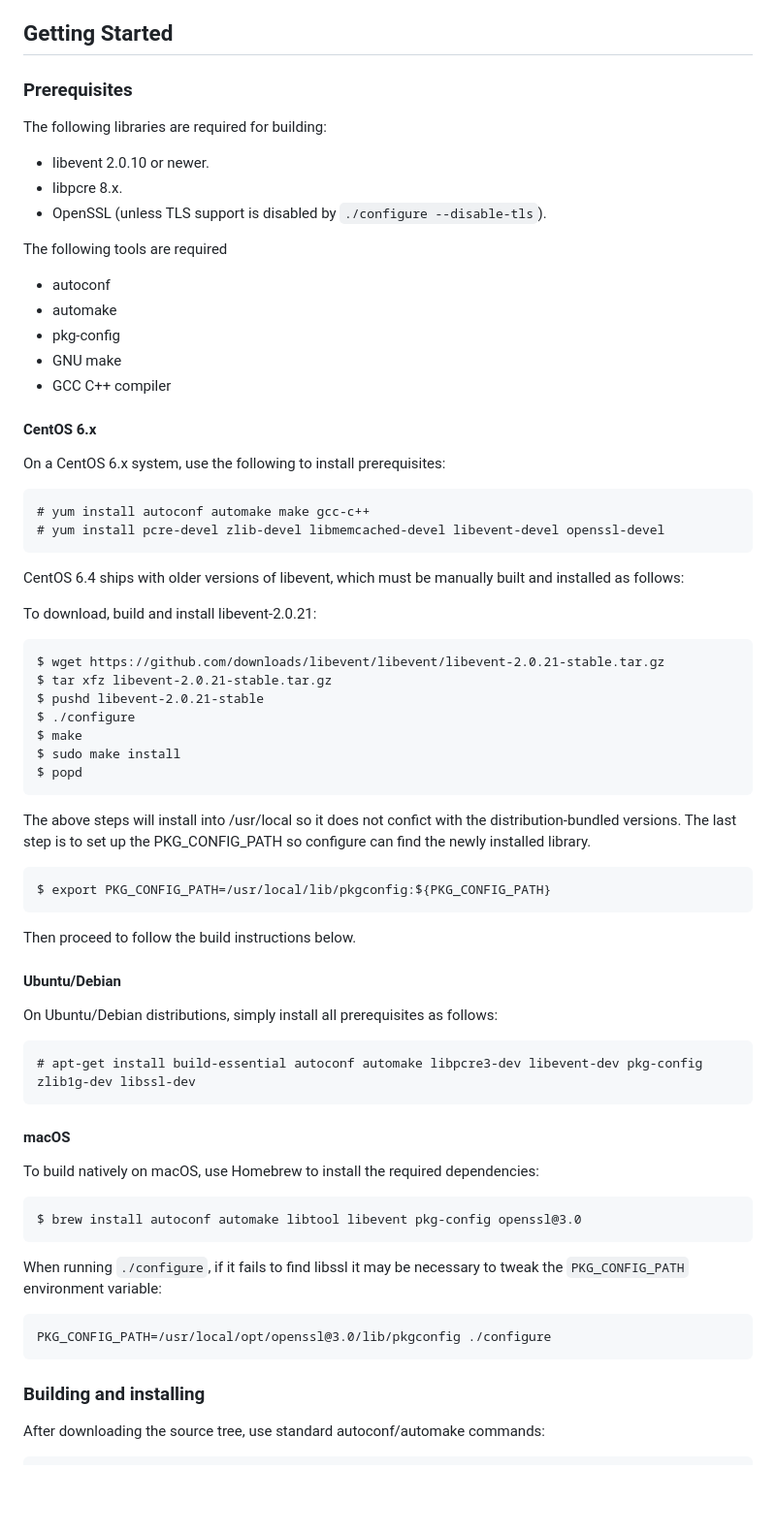
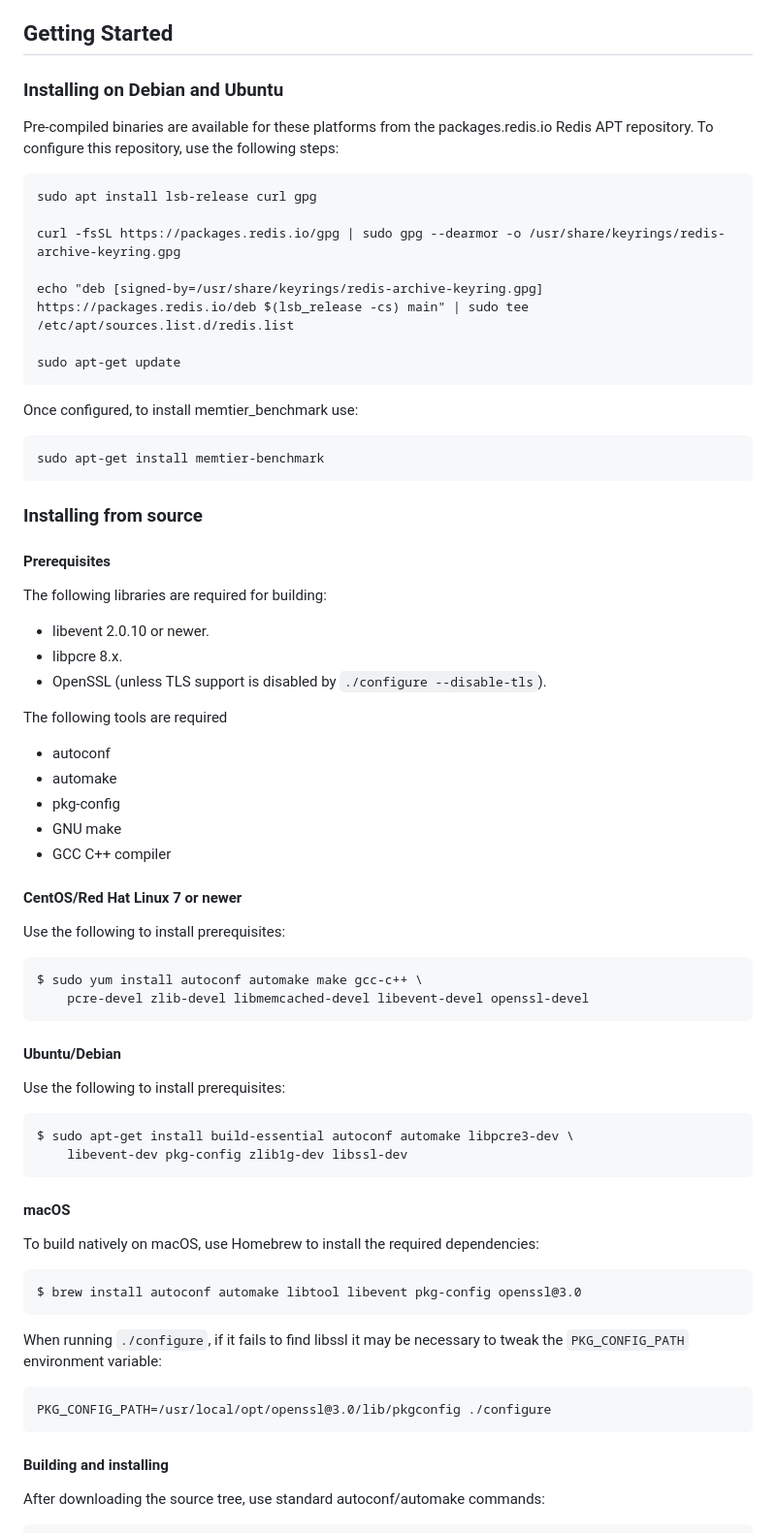
Before and after one commit to RedisLabs/memtier_benchmark, a Markdown page: README.md, the part around the change. Shown: that part at 97% size. Rendered like a GitHub page; blank space fills up the shorter version.

Commit message:
Update README.
* Refresh Red Hat build steps and drop 6.x.
* Add APT repository install steps.

````diff
--- a/README.md
+++ b/README.md
@@ -24,7 +24,30 @@ Read more at:
 
 ## Getting Started
 
-### Prerequisites
+### Installing on Debian and Ubuntu
+
+Pre-compiled binaries are available for these platforms from the packages.redis.io Redis APT
+repository. To configure this repository, use the following steps:
+
+```
+sudo apt install lsb-release curl gpg
+
+curl -fsSL https://packages.redis.io/gpg | sudo gpg --dearmor -o /usr/share/keyrings/redis-archive-keyring.gpg
+
+echo "deb [signed-by=/usr/share/keyrings/redis-archive-keyring.gpg] https://packages.redis.io/deb $(lsb_release -cs) main" | sudo tee /etc/apt/sources.list.d/redis.list
+
+sudo apt-get update
+```
+
+Once configured, to install memtier_benchmark use:
+
+```
+sudo apt-get install memtier-benchmark
+```
+
+### Installing from source
+
+#### Prerequisites
 
 The following libraries are required for building:
 
@@ -39,44 +62,21 @@ The following tools are required
 * GNU make
 * GCC C++ compiler
 
-#### CentOS 6.x
+#### CentOS/Red Hat Linux 7 or newer
 
-On a CentOS 6.x system, use the following to install prerequisites:
+Use the following to install prerequisites:
 ```
-# yum install autoconf automake make gcc-c++
-# yum install pcre-devel zlib-devel libmemcached-devel libevent-devel openssl-devel
+$ sudo yum install autoconf automake make gcc-c++ \
+    pcre-devel zlib-devel libmemcached-devel libevent-devel openssl-devel
 ```
-
-CentOS 6.4 ships with older versions of libevent, which must be manually built
-and installed as follows:
-
-To download, build and install libevent-2.0.21:
-```
-$ wget https://github.com/downloads/libevent/libevent/libevent-2.0.21-stable.tar.gz
-$ tar xfz libevent-2.0.21-stable.tar.gz
-$ pushd libevent-2.0.21-stable
-$ ./configure
-$ make
-$ sudo make install
-$ popd
-```
-
-The above steps will install into /usr/local so it does not confict with the
-distribution-bundled versions.  The last step is to set up the
-PKG_CONFIG_PATH so configure can find the newly installed library.
-
-```
-$ export PKG_CONFIG_PATH=/usr/local/lib/pkgconfig:${PKG_CONFIG_PATH}
-```
-
-Then proceed to follow the build instructions below.
 
 #### Ubuntu/Debian
 
-On Ubuntu/Debian distributions, simply install all prerequisites as follows:
+Use the following to install prerequisites:
 
 ```
-# apt-get install build-essential autoconf automake libpcre3-dev libevent-dev pkg-config zlib1g-dev libssl-dev
+$ sudo apt-get install build-essential autoconf automake libpcre3-dev \
+    libevent-dev pkg-config zlib1g-dev libssl-dev
 ```
 
 #### macOS
@@ -94,7 +94,7 @@ tweak the `PKG_CONFIG_PATH` environment variable:
 PKG_CONFIG_PATH=/usr/local/opt/openssl@3.0/lib/pkgconfig ./configure
 ```
 
-### Building and installing
+#### Building and installing
 
 After downloading the source tree, use standard autoconf/automake commands:
 
````
